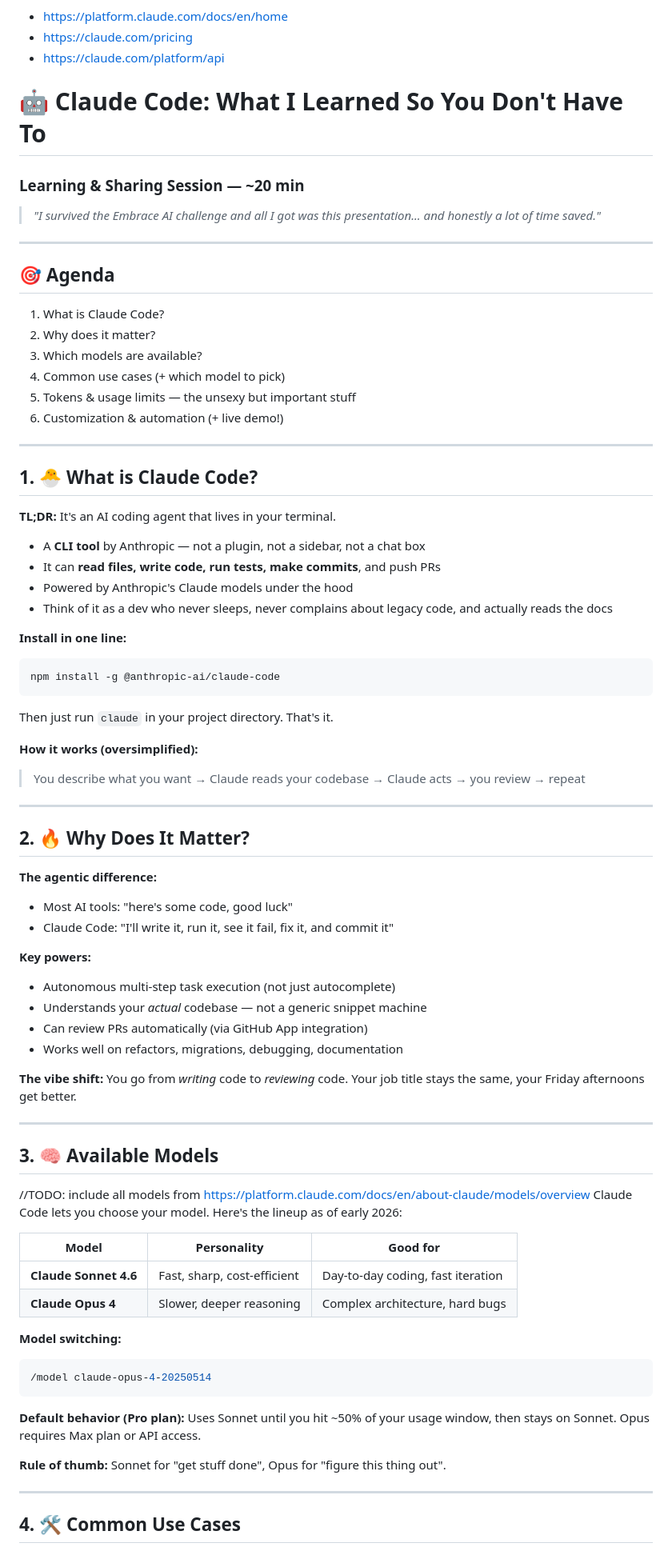
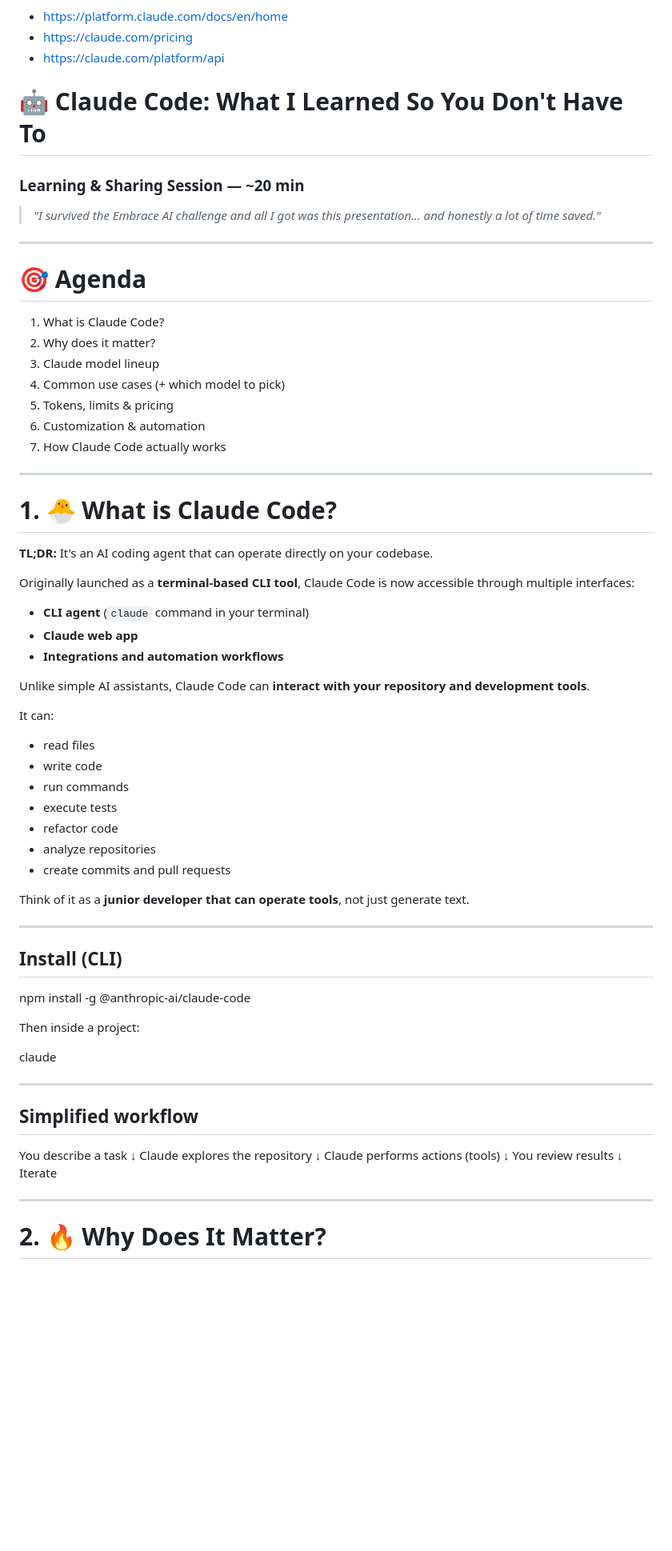
Before and after one commit to pepperonee13/embrace-ai, a Markdown page: intro-to-claudecode/presentation-outline.md, the part around one of its changes. Shown at 80% size. Drawn GitHub-style; blank space fills up the shorter version.

Commit message:
Revise presentation outline for Claude Code
Updated presentation outline for Claude Code, enhancing clarity and structure.

````diff
--- a/intro-to-claudecode/presentation-outline.md
+++ b/intro-to-claudecode/presentation-outline.md
@@ -2,7 +2,6 @@ Use latest info from official sources:
 - https://platform.claude.com/docs/en/home
 - https://claude.com/pricing
 - https://claude.com/platform/api
-
 
 # 🤖 Claude Code: What I Learned So You Don't Have To
 ### Learning & Sharing Session — ~20 min
@@ -11,73 +10,67 @@ Use latest info from official sources:
 
 ---
 
-## 🎯 Agenda
+# 🎯 Agenda
 
 1. What is Claude Code?
 2. Why does it matter?
-3. Which models are available?
+3. Claude model lineup
 4. Common use cases (+ which model to pick)
-5. Tokens & usage limits — the unsexy but important stuff
-6. Customization & automation (+ live demo!)
+5. Tokens, limits & pricing
+6. Customization & automation
+7. How Claude Code actually works
 
 ---
 
-## 1. 🐣 What is Claude Code?
+# 1. 🐣 What is Claude Code?
 
-**TL;DR:** It's an AI coding agent that lives in your terminal.
+**TL;DR:** It's an AI coding agent that can operate directly on your codebase.
 
-- A **CLI tool** by Anthropic — not a plugin, not a sidebar, not a chat box
-- It can **read files, write code, run tests, make commits**, and push PRs
-- Powered by Anthropic's Claude models under the hood
-- Think of it as a dev who never sleeps, never complains about legacy code, and actually reads the docs
+Originally launched as a **terminal-based CLI tool**, Claude Code is now accessible through multiple interfaces:
 
-**Install in one line:**
-```bash
-npm install -g @anthropic-ai/claude-code
-```
-Then just run `claude` in your project directory. That's it.
+- **CLI agent** (`claude` command in your terminal)
+- **Claude web app**
+- **Integrations and automation workflows**
 
-**How it works (oversimplified):**
-> You describe what you want → Claude reads your codebase → Claude acts → you review → repeat
+Unlike simple AI assistants, Claude Code can **interact with your repository and development tools**.
+
+It can:
+
+- read files
+- write code
+- run commands
+- execute tests
+- refactor code
+- analyze repositories
+- create commits and pull requests
+
+Think of it as a **junior developer that can operate tools**, not just generate text.
 
 ---
 
-## 2. 🔥 Why Does It Matter?
+## Install (CLI)
 
-**The agentic difference:**
-- Most AI tools: "here's some code, good luck"
-- Claude Code: "I'll write it, run it, see it fail, fix it, and commit it"
+npm install -g @anthropic-ai/claude-code
 
-**Key powers:**
-- Autonomous multi-step task execution (not just autocomplete)
-- Understands your *actual* codebase — not a generic snippet machine
-- Can review PRs automatically (via GitHub App integration)
-- Works well on refactors, migrations, debugging, documentation
+Then inside a project:
 
-**The vibe shift:** You go from *writing* code to *reviewing* code. Your job title stays the same, your Friday afternoons get better.
+claude
 
 ---
 
-## 3. 🧠 Available Models
+## Simplified workflow
 
-//TODO: include all models from https://platform.claude.com/docs/en/about-claude/models/overview
-Claude Code lets you choose your model. Here's the lineup as of early 2026:
-
-| Model | Personality | Good for |
-|---|---|---|
-| **Claude Sonnet 4.6** | Fast, sharp, cost-efficient | Day-to-day coding, fast iteration |
-| **Claude Opus 4** | Slower, deeper reasoning | Complex architecture, hard bugs |
-
-**Model switching:**
-```bash
-/model claude-opus-4-20250514
-```
-
-**Default behavior (Pro plan):** Uses Sonnet until you hit ~50% of your usage window, then stays on Sonnet. Opus requires Max plan or API access.
-
-**Rule of thumb:** Sonnet for "get stuff done", Opus for "figure this thing out".
+You describe a task
+↓
+Claude explores the repository
+↓
+Claude performs actions (tools)
+↓
+You review results
+↓
+Iterate
 
 ---
 
-## 4. 🛠 Common Use Cases
+# 2. 🔥 Why Does It Matter?
 
````
Also changed, not shown: other parts of intro-to-claudecode/presentation-outline.md (+325 -110 lines).
